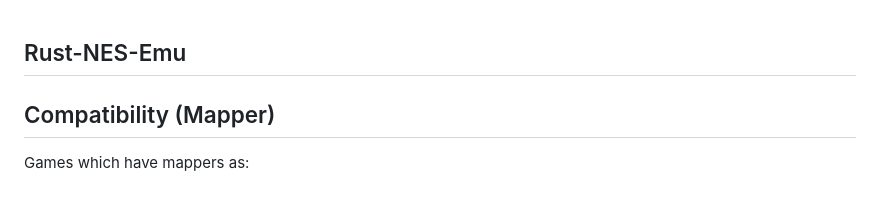
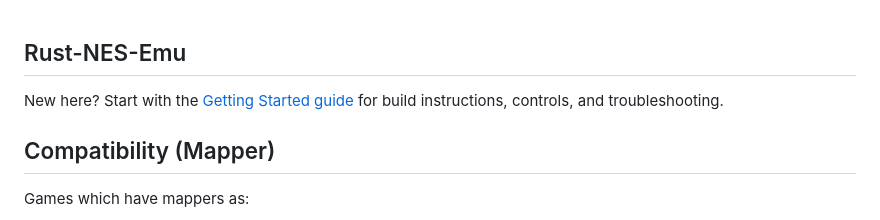
Before and after one commit to arsjobus/rust-nes-emu, a Markdown page: README.md, the part around the change. GitHub-like rendering.

Commit message:
docs: add getting started

```diff
--- a/README.md
+++ b/README.md
@@ -1,4 +1,6 @@
 ## Rust-NES-Emu
+
+New here? Start with the [Getting Started guide](docs/GETTING_STARTED.md) for build instructions, controls, and troubleshooting.
 
 ## Compatibility (Mapper)
 
```
Also changed, not shown: docs/GETTING_STARTED.md (added, +75 -0 lines).
